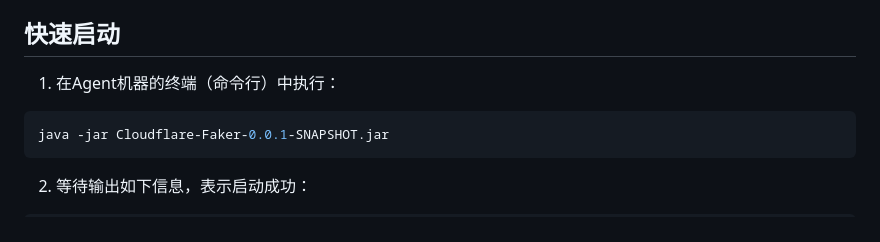
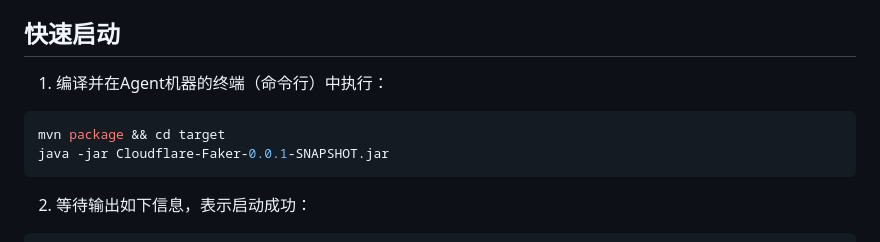
Before and after one commit to onlyGuo/Cloudflare-Faker, a Markdown page: README.md, the part around the change. Drawn GitHub-style.

Commit message:
Modify startup instructions in README
Updated instructions for starting the Agent.

````diff
--- a/README.md
+++ b/README.md
@@ -90,8 +90,9 @@ sequenceDiagram
 
 ## 快速启动
 
-1. 在Agent机器的终端（命令行）中执行：
+1. 编译并在Agent机器的终端（命令行）中执行：
 ```bash
+mvn package && cd target
 java -jar Cloudflare-Faker-0.0.1-SNAPSHOT.jar
 ```
 2. 等待输出如下信息，表示启动成功：
````
